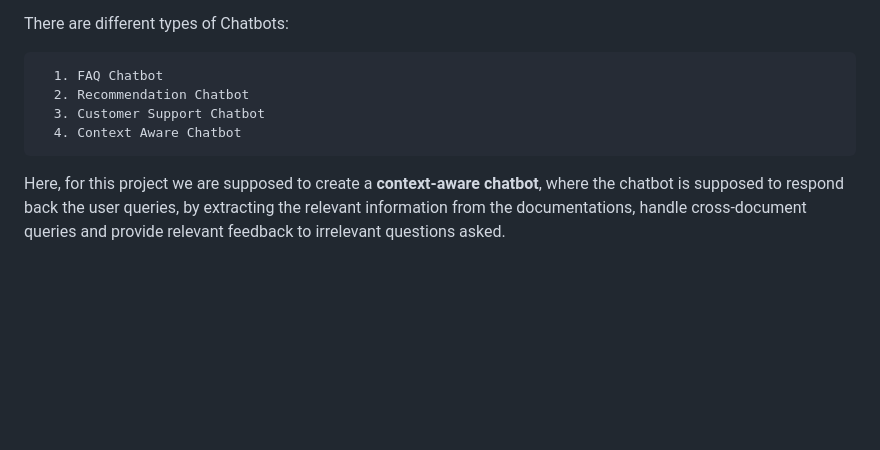
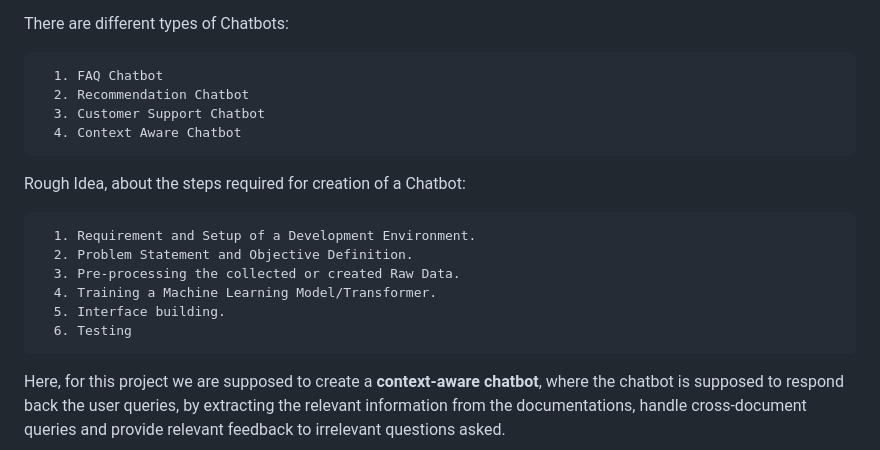
Before and after one commit to AmodPhalke/CDP_ChatBot, a Markdown page: README.md, the part around the change. Drawn GitHub-style; blank space fills up the shorter version.

```diff
--- a/README.md
+++ b/README.md
@@ -10,6 +10,16 @@ There are different types of Chatbots:
       2. Recommendation Chatbot
       3. Customer Support Chatbot
       4. Context Aware Chatbot
+
+
+Rough Idea, about the steps required for creation of a Chatbot:
+
+      1. Requirement and Setup of a Development Environment.
+      2. Problem Statement and Objective Definition.
+      3. Pre-processing the collected or created Raw Data.
+      4. Training a Machine Learning Model/Transformer.
+      5. Interface building.
+      6. Testing
 
 Here, for this project we are supposed to create a **context-aware chatbot**, where the chatbot is supposed to respond back the user queries, by extracting the relevant information from the documentations, handle cross-document queries and provide relevant feedback to irrelevant questions asked.
 
```
